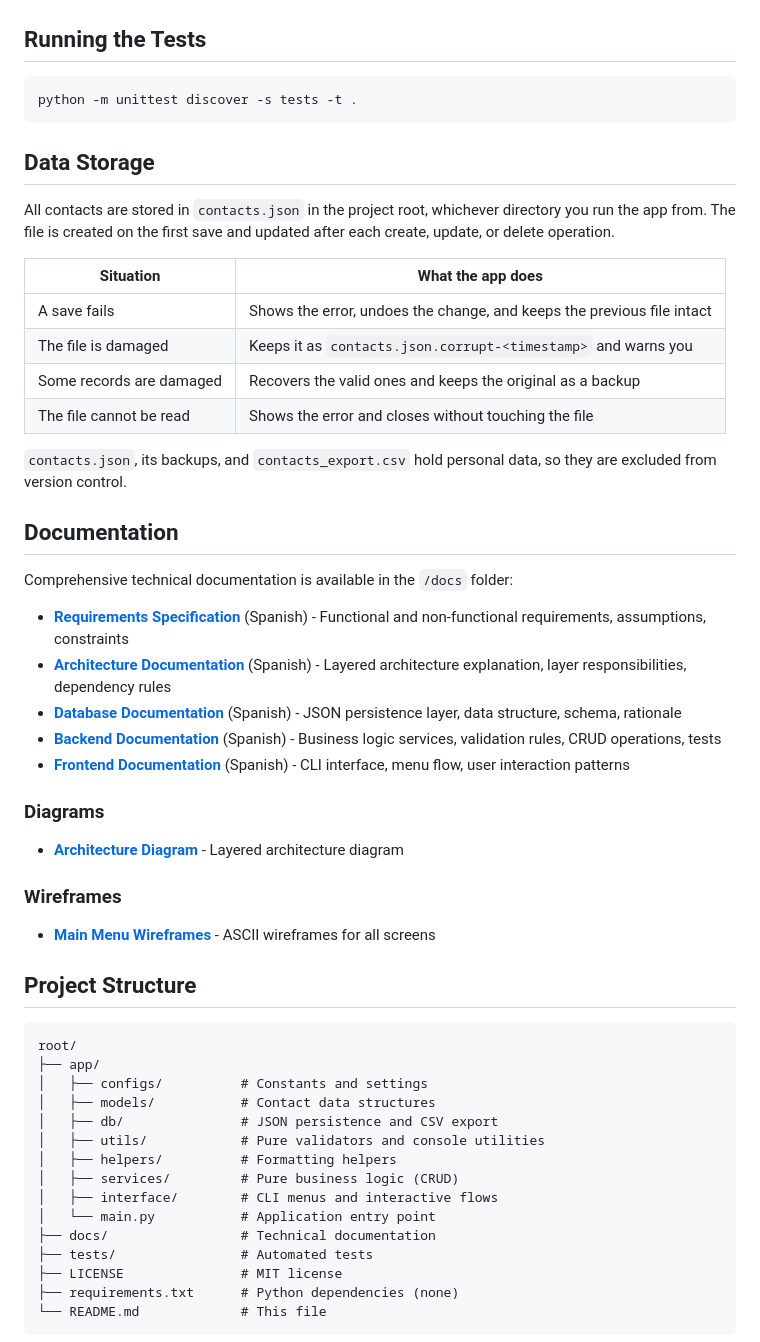
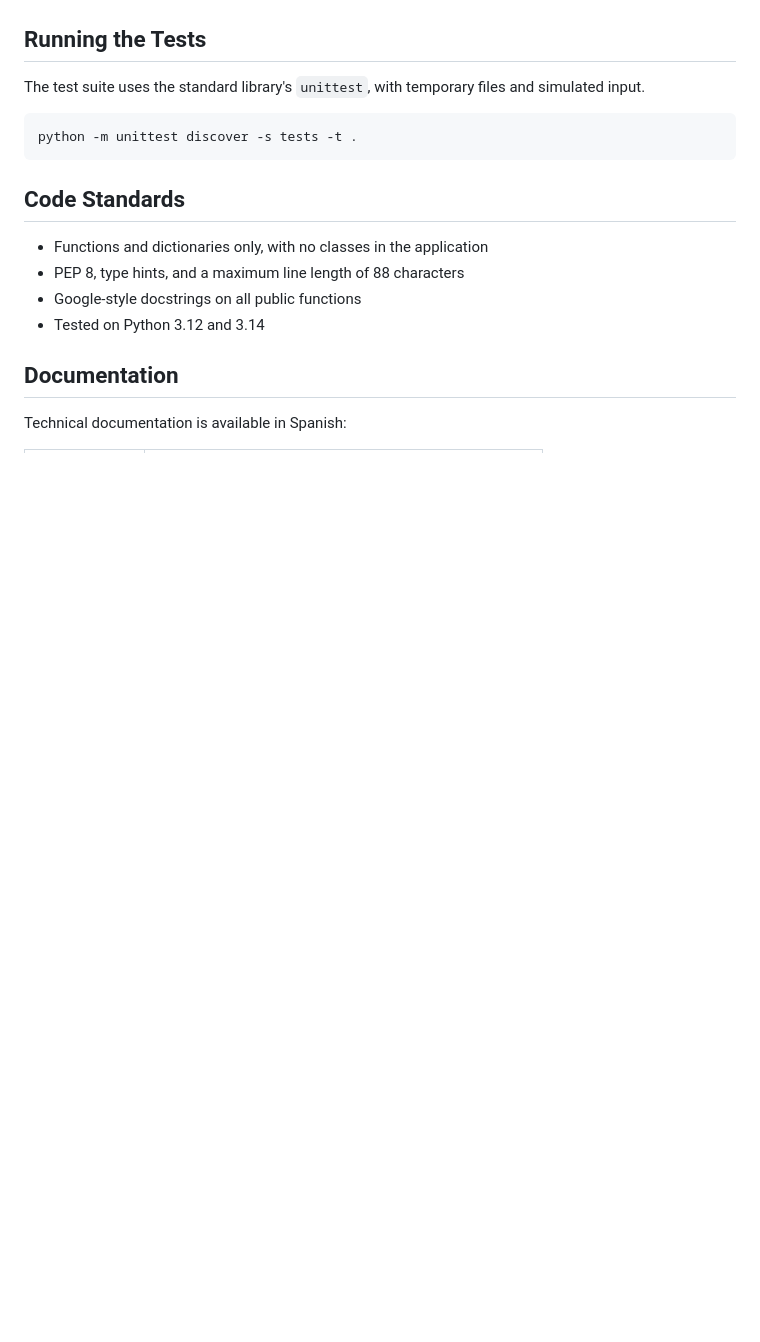
Before and after one commit to SrNe0/contact_manager, a Markdown page: README.md, the part around one of its changes. GitHub-like rendering; blank space fills up the shorter version.

````diff
--- a/README.md
+++ b/README.md
@@ -57,58 +108,20 @@ Search by ID, name, phone or email: jo
 
 ## Running the Tests
+
+The test suite uses the standard library's `unittest`, with temporary files and simulated input.
 
 ```bash
 python -m unittest discover -s tests -t .
 ```
 
-## Data Storage
+## Code Standards
 
-All contacts are stored in `contacts.json` in the project root, whichever directory you run the app from. The file is created on the first save and updated after each create, update, or delete operation.
-
-| Situation | What the app does |
-|-----------|-------------------|
-| A save fails | Shows the error, undoes the change, and keeps the previous file intact |
-| The file is damaged | Keeps it as `contacts.json.corrupt-<timestamp>` and warns you |
-| Some records are damaged | Recovers the valid ones and keeps the original as a backup |
-| The file cannot be read | Shows the error and closes without touching the file |
-
-`contacts.json`, its backups, and `contacts_export.csv` hold personal data, so they are excluded from version control.
+- Functions and dictionaries only, with no classes in the application
+- PEP 8, type hints, and a maximum line length of 88 characters
+- Google-style docstrings on all public functions
+- Tested on Python 3.12 and 3.14
 
 ## Documentation
 
-Comprehensive technical documentation is available in the `/docs` folder:
+Technical documentation is available in Spanish:
 
-- **[Requirements Specification](docs/01_requirements.md)** (Spanish) - Functional and non-functional requirements, assumptions, constraints
-- **[Architecture Documentation](docs/02_architecture.md)** (Spanish) - Layered architecture explanation, layer responsibilities, dependency rules
-- **[Database Documentation](docs/03_database.md)** (Spanish) - JSON persistence layer, data structure, schema, rationale
-- **[Backend Documentation](docs/04_backend.md)** (Spanish) - Business logic services, validation rules, CRUD operations, tests
-- **[Frontend Documentation](docs/05_frontend.md)** (Spanish) - CLI interface, menu flow, user interaction patterns
-
-### Diagrams
-
-- **[Architecture Diagram](docs/diagrams/architecture.png)** - Layered architecture diagram
-
-### Wireframes
-
-- **[Main Menu Wireframes](docs/wireframes/main_menu.txt)** - ASCII wireframes for all screens
-
-## Project Structure
-
-```
-root/
-├── app/
-│   ├── configs/          # Constants and settings
-│   ├── models/           # Contact data structures
-│   ├── db/               # JSON persistence and CSV export
-│   ├── utils/            # Pure validators and console utilities
-│   ├── helpers/          # Formatting helpers
-│   ├── services/         # Pure business logic (CRUD)
-│   ├── interface/        # CLI menus and interactive flows
-│   └── main.py           # Application entry point
-├── docs/                 # Technical documentation
-├── tests/                # Automated tests
-├── LICENSE               # MIT license
-├── requirements.txt      # Python dependencies (none)
-└── README.md             # This file
-```
-
````
Also changed, not shown: other parts of README.md (+102 -73 lines), docs/images/demo.gif (added), docs/images/duplicate.png (added), docs/images/recovery.png (added), docs/images/search.png (added), docs/images/validation.png (added).
